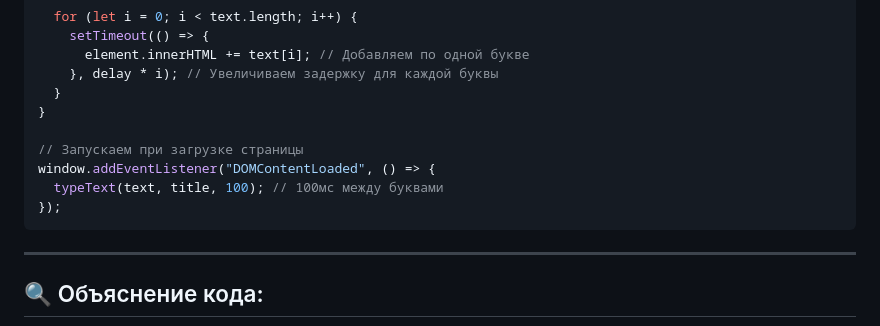
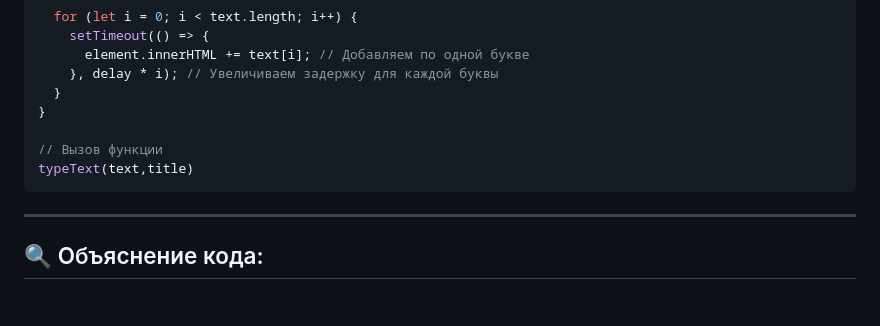
Before and after one commit to MrRezvan/it-compot-frontend-lessons, a Markdown page: text.md, the part around the change. Drawn GitHub-style; blank space fills up the shorter version.

````diff
--- a/text.md
+++ b/text.md
@@ -77,10 +77,8 @@ function typeText(text, element, delay = 100) {
   }
 }
 
-// Запускаем при загрузке страницы
-window.addEventListener("DOMContentLoaded", () => {
-  typeText(text, title, 100); // 100мс между буквами
-});
+// Вызов функции
+typeText(text,title)
 ```
 
 ---
````
